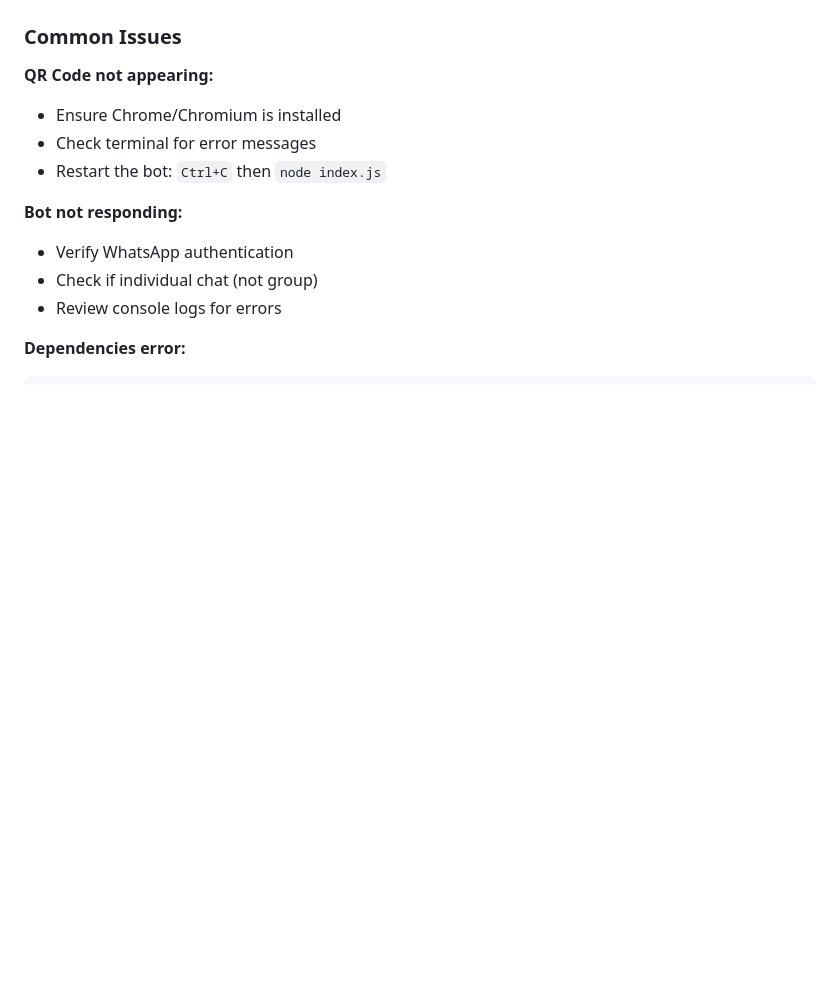
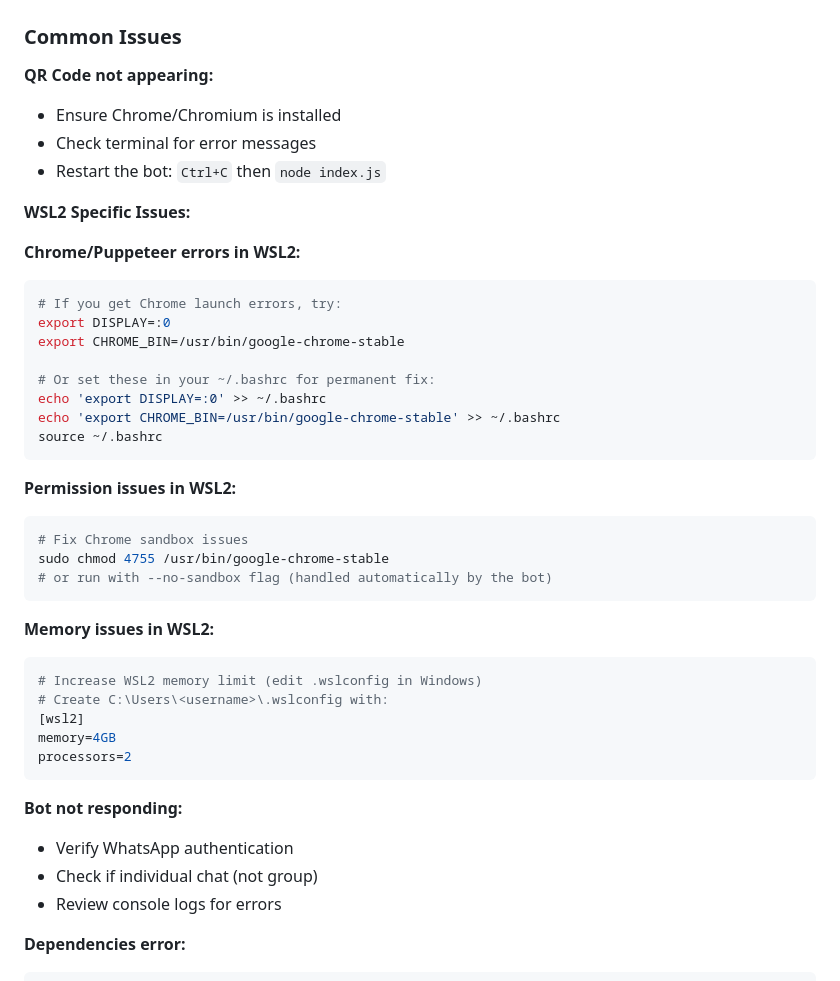
Before and after one commit to iqbalhz/ChatMate, a Markdown page: README.md, the part around one of its changes. Drawn GitHub-style; blank space fills up the shorter version.

````diff
--- a/README.md
+++ b/README.md
@@ -171,6 +279,36 @@ The bot includes comprehensive logging:
 - Check terminal for error messages
 - Restart the bot: `Ctrl+C` then `node index.js`
 
+**WSL2 Specific Issues:**
+
+**Chrome/Puppeteer errors in WSL2:**
+```bash
+# If you get Chrome launch errors, try:
+export DISPLAY=:0
+export CHROME_BIN=/usr/bin/google-chrome-stable
+
+# Or set these in your ~/.bashrc for permanent fix:
+echo 'export DISPLAY=:0' >> ~/.bashrc
+echo 'export CHROME_BIN=/usr/bin/google-chrome-stable' >> ~/.bashrc
+source ~/.bashrc
+```
+
+**Permission issues in WSL2:**
+```bash
+# Fix Chrome sandbox issues
+sudo chmod 4755 /usr/bin/google-chrome-stable
+# or run with --no-sandbox flag (handled automatically by the bot)
+```
+
+**Memory issues in WSL2:**
+```bash
+# Increase WSL2 memory limit (edit .wslconfig in Windows)
+# Create C:\Users\<username>\.wslconfig with:
+[wsl2]
+memory=4GB
+processors=2
+```
+
 **Bot not responding:**
 - Verify WhatsApp authentication
 - Check if individual chat (not group)
````
Also changed, not shown: other parts of README.md (+112 -4 lines).
